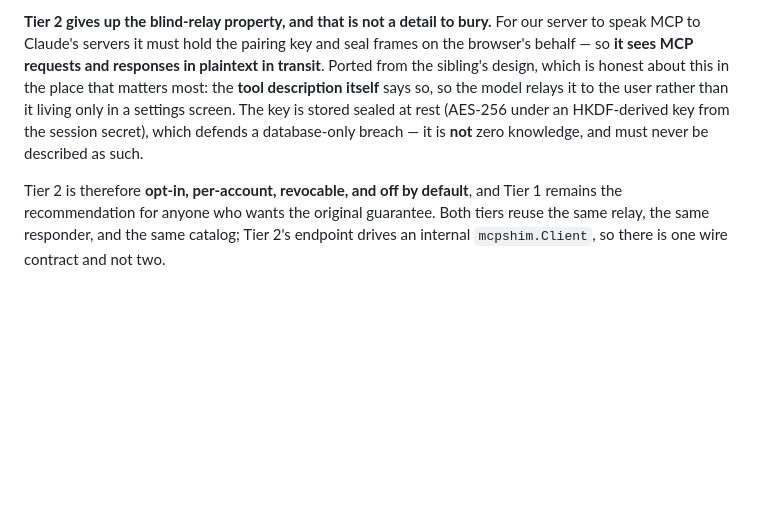
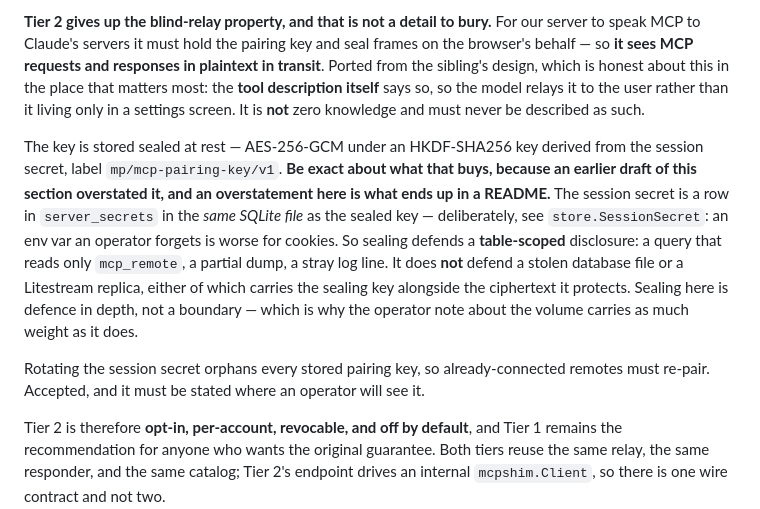
Before and after one commit to korjavin/myportfolio, a Markdown page: docs/ARCHITECTURE.md, the part around the change. Drawn GitHub-style; blank space fills up the shorter version.

Commit message:
docs: §11 overstated what sealing the pairing key buys
I wrote that sealing the Tier-2 pairing key "defends a database-only
breach". That is backwards, and H1's executor caught it.

The sealing key is HKDF'd from the session secret, and the session
secret is a row in server_secrets in the SAME SQLite file as the sealed
key (store.SessionSecret, deliberately not an env var — one an operator
forgets is worse for cookies). So a stolen database file, or a
Litestream replica of it, carries the sealing key alongside the
ciphertext it protects. A database-only breach is precisely the case
sealing does NOT defend.

What it does defend is table-scoped: a query that reads only
mcp_remote, a partial dump, a stray log line. Defence in depth, not a
boundary. Corrected in place rather than softened, because this is the
kind of sentence that gets promoted into a README.

```diff
--- a/docs/ARCHITECTURE.md
+++ b/docs/ARCHITECTURE.md
@@ -577,9 +577,21 @@ endpoint lives on our own server and relays to the unlocked tab, answering with
 speak MCP to Claude's servers it must hold the pairing key and seal frames on the browser's behalf —
 so **it sees MCP requests and responses in plaintext in transit**. Ported from the sibling's design,
 which is honest about this in the place that matters most: the **tool description itself** says so, so
-the model relays it to the user rather than it living only in a settings screen. The key is stored
-sealed at rest (AES-256 under an HKDF-derived key from the session secret), which defends a
-database-only breach — it is **not** zero knowledge, and must never be described as such.
+the model relays it to the user rather than it living only in a settings screen. It is **not** zero
+knowledge and must never be described as such.
+
+The key is stored sealed at rest — AES-256-GCM under an HKDF-SHA256 key derived from the session
+secret, label `mp/mcp-pairing-key/v1`. **Be exact about what that buys, because an earlier draft of
+this section overstated it, and an overstatement here is what ends up in a README.** The session secret
+is a row in `server_secrets` in the *same SQLite file* as the sealed key — deliberately, see
+`store.SessionSecret`: an env var an operator forgets is worse for cookies. So sealing defends a
+**table-scoped** disclosure: a query that reads only `mcp_remote`, a partial dump, a stray log line. It
+does **not** defend a stolen database file or a Litestream replica, either of which carries the sealing
+key alongside the ciphertext it protects. Sealing here is defence in depth, not a boundary — which is
+why the operator note about the volume carries as much weight as it does.
+
+Rotating the session secret orphans every stored pairing key, so already-connected remotes must
+re-pair. Accepted, and it must be stated where an operator will see it.
 
 Tier 2 is therefore **opt-in, per-account, revocable, and off by default**, and Tier 1 remains the
 recommendation for anyone who wants the original guarantee. Both tiers reuse the same relay, the same
```
